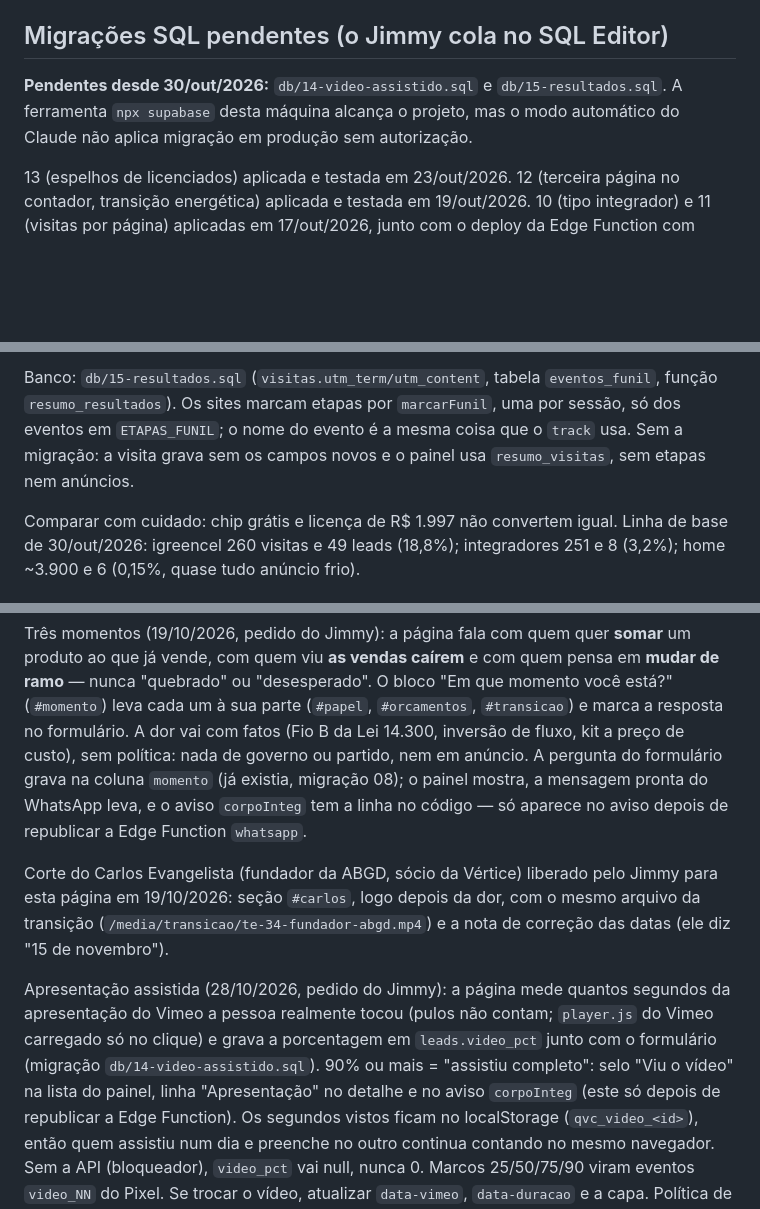
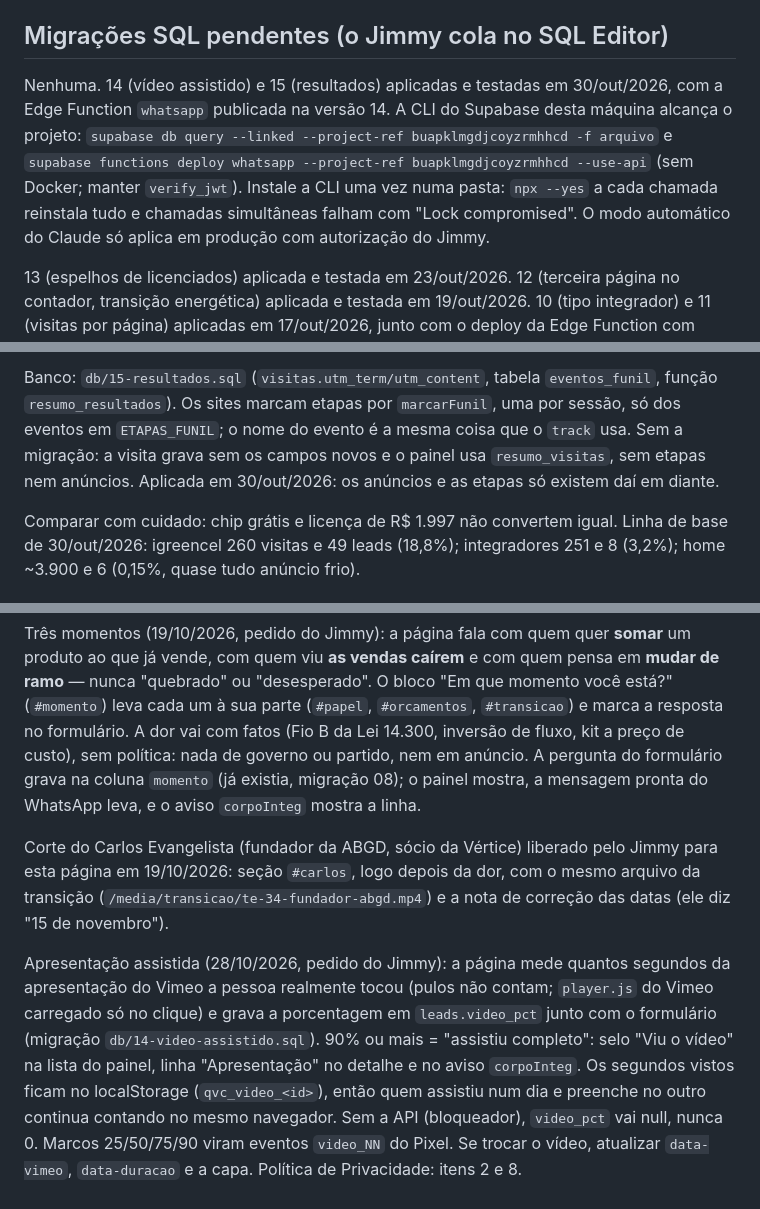
Before and after one commit to jimmyfenner/anovaprofissao, a Markdown page: CLAUDE.md, 3 parts joined by grey strips. Drawn GitHub-style; blank space fills up the shorter version.

Commit message:
CLAUDE.md: migrações 14 e 15 aplicadas e função whatsapp publicada
Co-Authored-By: Claude Opus 5.5 <noreply@anthropic.com>

```diff
--- a/CLAUDE.md
+++ b/CLAUDE.md
@@ -402,9 +402,13 @@ Esta seção é o ponto de retomada. Quem abrir o projeto numa sessão nova
 
 ## Migrações SQL pendentes (o Jimmy cola no SQL Editor)
 
-**Pendentes desde 30/out/2026:** `db/14-video-assistido.sql` e `db/15-resultados.sql`.
-A ferramenta `npx supabase` desta máquina alcança o projeto, mas o modo automático
-do Claude não aplica migração em produção sem autorização.
+Nenhuma. 14 (vídeo assistido) e 15 (resultados) aplicadas e testadas em 30/out/2026,
+com a Edge Function `whatsapp` publicada na versão 14. A CLI do Supabase desta máquina
+alcança o projeto: `supabase db query --linked --project-ref buapklmgdjcoyzrmhhcd -f arquivo`
+e `supabase functions deploy whatsapp --project-ref buapklmgdjcoyzrmhhcd --use-api`
+(sem Docker; manter `verify_jwt`). Instale a CLI uma vez numa pasta: `npx --yes` a cada
+chamada reinstala tudo e chamadas simultâneas falham com "Lock compromised". O modo
+automático do Claude só aplica em produção com autorização do Jimmy.
 
 13 (espelhos de licenciados) aplicada e testada em 23/out/2026.
 12 (terceira página no contador, transição energética) aplicada e
@@ -504,7 +508,8 @@ Banco: `db/15-resultados.sql` (`visitas.utm_term/utm_content`, tabela
 `eventos_funil`, função `resumo_resultados`). Os sites marcam etapas por
 `marcarFunil`, uma por sessão, só dos eventos em `ETAPAS_FUNIL`; o nome do evento
 é a mesma coisa que o `track` usa. Sem a migração: a visita grava sem os campos
-novos e o painel usa `resumo_visitas`, sem etapas nem anúncios.
+novos e o painel usa `resumo_visitas`, sem etapas nem anúncios. Aplicada em 30/out/2026:
+os anúncios e as etapas só existem daí em diante.
 
 Comparar com cuidado: chip grátis e licença de R$ 1.997 não convertem igual.
 Linha de base de 30/out/2026: igreencel 260 visitas e 49 leads (18,8%);
@@ -603,8 +608,7 @@ quem pensa em **mudar de ramo** — nunca "quebrado" ou "desesperado". O bloco
 fatos (Fio B da Lei 14.300, inversão de fluxo, kit a preço de custo), sem
 política: nada de governo ou partido, nem em anúncio. A pergunta do formulário
 grava na coluna `momento` (já existia, migração 08); o painel mostra, a
-mensagem pronta do WhatsApp leva, e o aviso `corpoInteg` tem a linha no código
-— só aparece no aviso depois de republicar a Edge Function `whatsapp`.
+mensagem pronta do WhatsApp leva, e o aviso `corpoInteg` mostra a linha.
 
 Corte do Carlos Evangelista (fundador da ABGD, sócio da Vértice) liberado
 pelo Jimmy para esta página em 19/10/2026: seção `#carlos`, logo depois da
@@ -616,8 +620,7 @@ segundos da apresentação do Vimeo a pessoa realmente tocou (pulos não contam;
 `player.js` do Vimeo carregado só no clique) e grava a porcentagem em
 `leads.video_pct` junto com o formulário (migração `db/14-video-assistido.sql`).
 90% ou mais = "assistiu completo": selo "Viu o vídeo" na lista do painel, linha
-"Apresentação" no detalhe e no aviso `corpoInteg` (este só depois de republicar
-a Edge Function). Os segundos vistos ficam no localStorage (`qvc_video_<id>`),
+"Apresentação" no detalhe e no aviso `corpoInteg`. Os segundos vistos ficam no localStorage (`qvc_video_<id>`),
 então quem assistiu num dia e preenche no outro continua contando no mesmo
 navegador. Sem a API (bloqueador), `video_pct` vai null, nunca 0. Marcos
 25/50/75/90 viram eventos `video_NN` do Pixel. Se trocar o vídeo, atualizar
```
